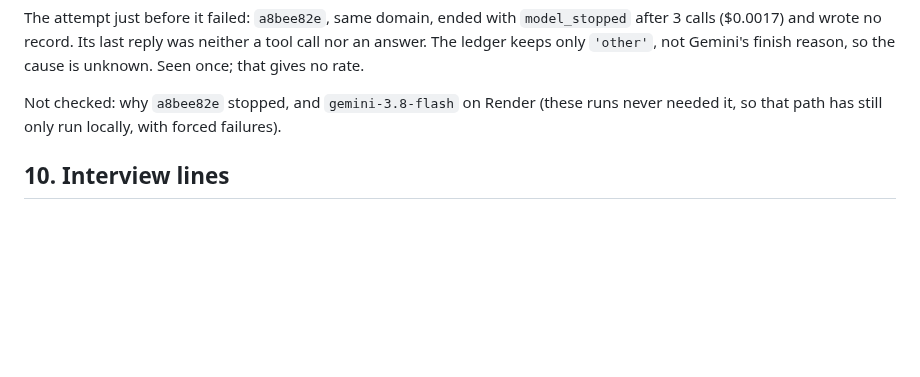
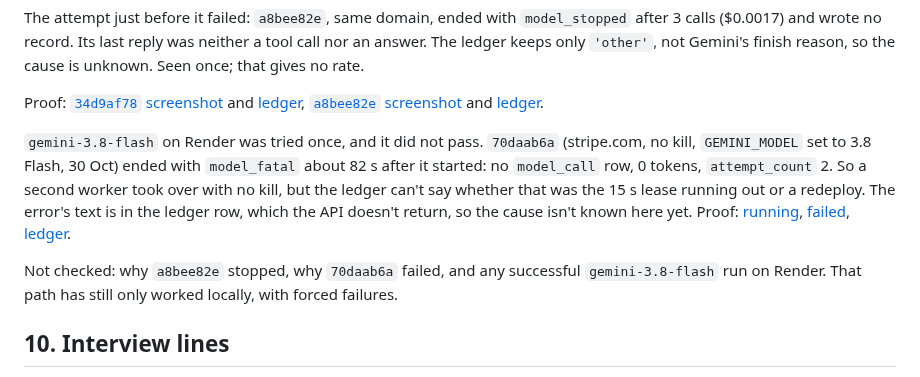
Before and after one commit to sakshiroy2026/relay, a Markdown page: learn/P7_GEMINI.md, the part around the change. GitHub-like rendering; blank space fills up the shorter version.

```diff
--- a/learn/P7_GEMINI.md
+++ b/learn/P7_GEMINI.md
@@ -373,8 +373,19 @@ The attempt just before it failed: `a8bee82e`, same domain, ended with `model_st
 ($0.0017) and wrote no record. Its last reply was neither a tool call nor an answer. The ledger keeps
 only `'other'`, not Gemini's finish reason, so the cause is unknown. Seen once; that gives no rate.
 
-Not checked: why `a8bee82e` stopped, and `gemini-3.8-flash` on Render (these runs never needed it, so
-that path has still only run locally, with forced failures).
+Proof: [`34d9af78` screenshot](img/render-label-34d9af78.jpg) and [ledger](proofs/render-34d9af78.json),
+[`a8bee82e` screenshot](img/render-failed-a8bee82e.jpg) and [ledger](proofs/render-a8bee82e.json).
+
+`gemini-3.8-flash` on Render was tried once, and it did not pass. `70daab6a` (stripe.com, no kill,
+`GEMINI_MODEL` set to 3.8 Flash, 30 Oct) ended with `model_fatal` about 82 s after it started: no
+`model_call` row, 0 tokens, `attempt_count` 2. So a second worker took over with no kill, but the
+ledger can't say whether that was the 15 s lease running out or a redeploy. The error's text is in
+the ledger row, which the API doesn't return, so the cause isn't known here yet. Proof:
+[running](img/render-38flash-running-70daab6a.jpg), [failed](img/render-38flash-failed-70daab6a.jpg),
+[ledger](proofs/render-70daab6a.json).
+
+Not checked: why `a8bee82e` stopped, why `70daab6a` failed, and any successful `gemini-3.8-flash` run
+on Render. That path has still only worked locally, with forced failures.
 
 ## 10. Interview lines
 
```
Also changed, not shown: README.md (+4 -1 lines), learn/P5_GEMINI.md (+2 -1 lines), learn/img/render-38flash-failed-70daab6a.jpg (added), learn/img/render-38flash-running-70daab6a.jpg (added), learn/img/render-failed-a8bee82e.jpg (added), learn/img/render-label-34d9af78.jpg (added), 3 other files.
